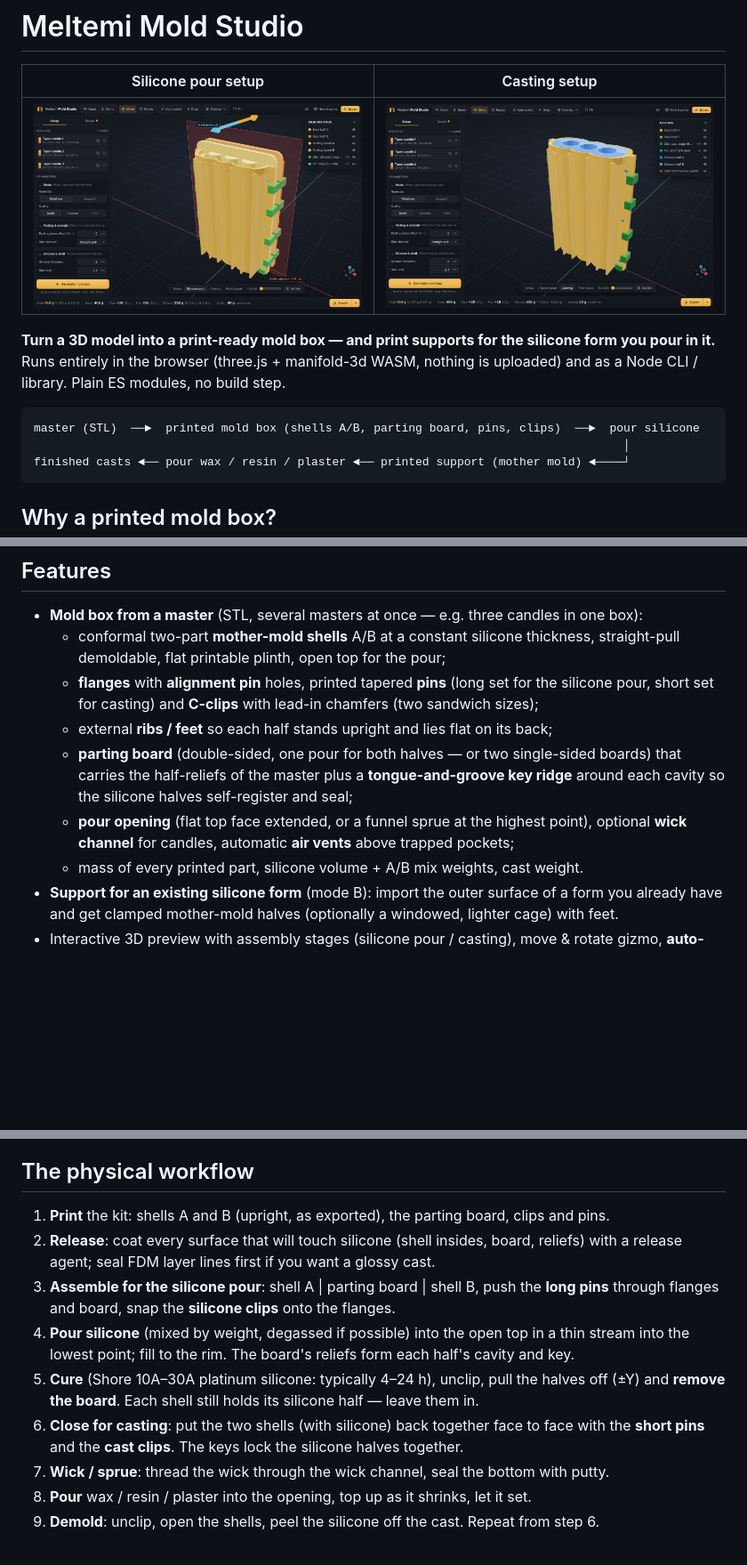
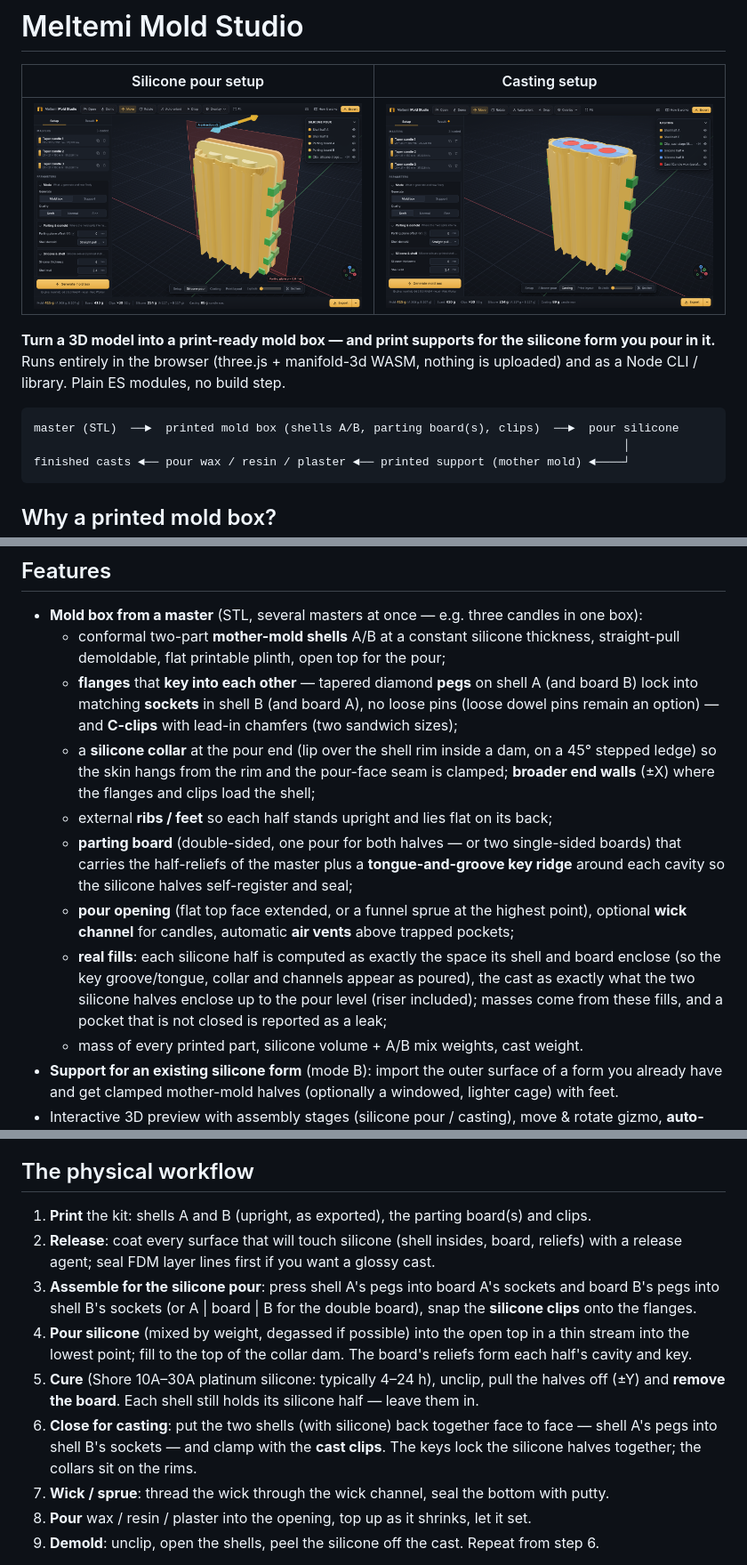
Before and after one commit to JulianVolodia/julianvolodia_meltemi, a Markdown page: README.md, 3 parts joined by grey strips. Shown at 89% size. Drawn GitHub-style; pictures changed too: docs/img/casting.png, docs/img/silicone-pour.png; blank space fills up the shorter version.

````diff
--- a/README.md
+++ b/README.md
@@ -10,7 +10,7 @@ pour in it.** Runs entirely in the browser (three.js + manifold-3d WASM, nothing
 as a Node CLI / library. Plain ES modules, no build step.
 
 ```
-master (STL)  ──►  printed mold box (shells A/B, parting board, pins, clips)  ──►  pour silicone
+master (STL)  ──►  printed mold box (shells A/B, parting board(s), clips)  ──►  pour silicone
                                                                                      │
 finished casts ◄── pour wax / resin / plaster ◄── printed support (mother mold) ◄────┘
 ```
@@ -38,14 +38,22 @@ real materials (wax, PU resin, food-safe silicone, plaster) that a printer can't
 * **Mold box from a master** (STL, several masters at once — e.g. three candles in one box):
   * conformal two-part **mother-mold shells** A/B at a constant silicone thickness, straight-pull
     demoldable, flat printable plinth, open top for the pour;
-  * **flanges** with **alignment pin** holes, printed tapered **pins** (long set for the silicone
-    pour, short set for casting) and **C-clips** with lead-in chamfers (two sandwich sizes);
+  * **flanges** that **key into each other** — tapered diamond **pegs** on shell A (and board B)
+    lock into matching **sockets** in shell B (and board A), no loose pins (loose dowel pins remain
+    an option) — and **C-clips** with lead-in chamfers (two sandwich sizes);
+  * a **silicone collar** at the pour end (lip over the shell rim inside a dam, on a 45° stepped
+    ledge) so the skin hangs from the rim and the pour-face seam is clamped; **broader end walls**
+    (±X) where the flanges and clips load the shell;
   * external **ribs / feet** so each half stands upright and lies flat on its back;
   * **parting board** (double-sided, one pour for both halves — or two single-sided boards) that
     carries the half-reliefs of the master plus a **tongue-and-groove key ridge** around each cavity
     so the silicone halves self-register and seal;
   * **pour opening** (flat top face extended, or a funnel sprue at the highest point), optional
     **wick channel** for candles, automatic **air vents** above trapped pockets;
+  * **real fills**: each silicone half is computed as exactly the space its shell and board
+    enclose (so the key groove/tongue, collar and channels appear as poured), the cast as exactly
+    what the two silicone halves enclose up to the pour level (riser included); masses come from
+    these fills, and a pocket that is not closed is reported as a leak;
   * mass of every printed part, silicone volume + A/B mix weights, cast weight.
 * **Support for an existing silicone form** (mode B): import the outer surface of a form you
   already have and get clamped mother-mold halves (optionally a windowed, lighter cage) with feet.
@@ -92,17 +100,20 @@ masters in the mold frame), `report.json` (parameters, masses, timings, warnings
 
 ## The physical workflow
 
-1. **Print** the kit: shells A and B (upright, as exported), the parting board, clips and pins.
+1. **Print** the kit: shells A and B (upright, as exported), the parting board(s) and clips.
 2. **Release**: coat every surface that will touch silicone (shell insides, board, reliefs) with a
    release agent; seal FDM layer lines first if you want a glossy cast.
-3. **Assemble for the silicone pour**: shell A | parting board | shell B, push the **long pins**
-   through flanges and board, snap the **silicone clips** onto the flanges.
+3. **Assemble for the silicone pour**: press shell A's pegs into board A's sockets and board B's
+   pegs into shell B's sockets (or A | board | B for the double board), snap the **silicone
+   clips** onto the flanges.
 4. **Pour silicone** (mixed by weight, degassed if possible) into the open top in a thin stream
-   into the lowest point; fill to the rim. The board's reliefs form each half's cavity and key.
+   into the lowest point; fill to the top of the collar dam. The board's reliefs form each half's
+   cavity and key.
 5. **Cure** (Shore 10A–30A platinum silicone: typically 4–24 h), unclip, pull the halves off
    (±Y) and **remove the board**. Each shell still holds its silicone half — leave them in.
-6. **Close for casting**: put the two shells (with silicone) back together face to face with the
-   **short pins** and the **cast clips**. The keys lock the silicone halves together.
+6. **Close for casting**: put the two shells (with silicone) back together face to face — shell
+   A's pegs into shell B's sockets — and clamp with the **cast clips**. The keys lock the silicone
+   halves together; the collars sit on the rims.
 7. **Wick / sprue**: thread the wick through the wick channel, seal the bottom with putty.
 8. **Pour** wax / resin / plaster into the opening, top up as it shrinks, let it set.
 9. **Demold**: unclip, open the shells, peel the silicone off the cast. Repeat from step 6.
````
Also changed, not shown: other parts of README.md (+2 -1 lines), docs/DESIGN.md (+15 -0 lines), 8 other files.
